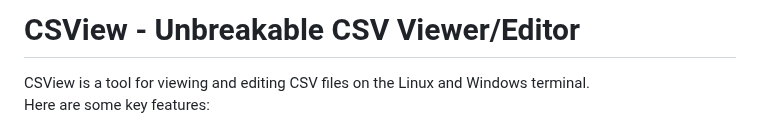
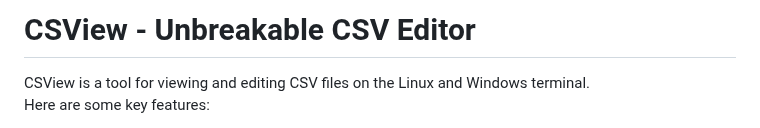
Before and after one commit to hymkor/csvi, a Markdown page: _README.md, the part around the change. Rendered like a GitHub page.

Commit message:
Change title `Unbreakable CSV Editor` (Remove `viewer`)

```diff
--- a/_README.md
+++ b/_README.md
@@ -1,4 +1,4 @@
-CSView - Unbreakable CSV Viewer/Editor
+CSView - Unbreakable CSV Editor
 ======================================
 
 CSView is a tool for viewing and editing CSV files on the Linux and Windows terminal.
```
